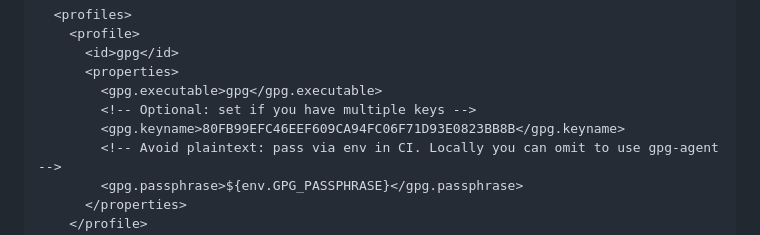
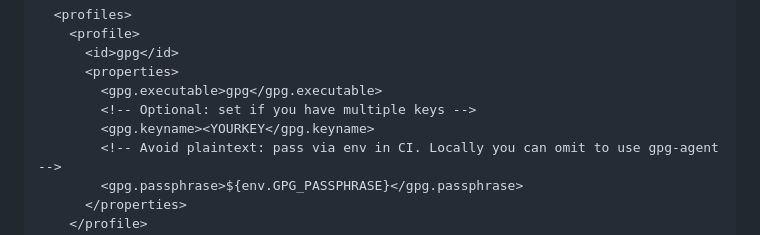
Before and after one commit to OpenJavaLibs/pojo-tester, a Markdown page: HELP.md, the part around the change. GitHub-like rendering.

```diff
--- a/HELP.md
+++ b/HELP.md
@@ -298,7 +298,7 @@ Add the **Portal token** under server id **`central`** and (optionally) a GPG pr
       <properties>
         <gpg.executable>gpg</gpg.executable>
         <!-- Optional: set if you have multiple keys -->
-        <gpg.keyname>80FB99EFC46EEF609CA94FC06F71D93E0823BB8B</gpg.keyname>
+        <gpg.keyname><YOURKEY</gpg.keyname>
         <!-- Avoid plaintext: pass via env in CI. Locally you can omit to use gpg-agent -->
         <gpg.passphrase>${env.GPG_PASSPHRASE}</gpg.passphrase>
       </properties>
```
